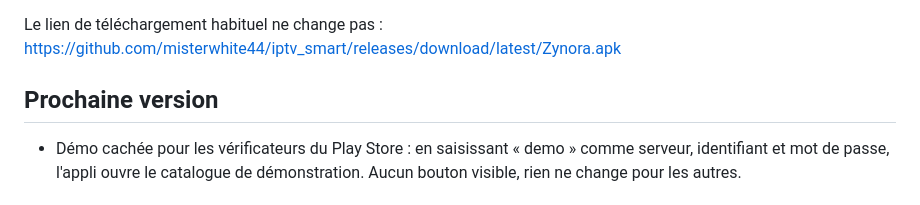
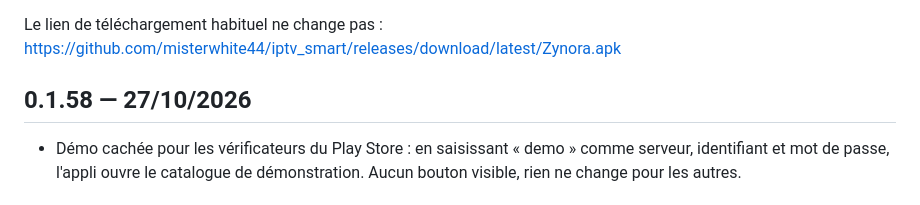
Before and after one commit to misterwhite44/iptv_smart, a Markdown page: CHANGELOG.md, the part around the change. Drawn GitHub-style.

Commit message:
CHANGELOG : version 0.1.58

```diff
--- a/CHANGELOG.md
+++ b/CHANGELOG.md
@@ -18,7 +18,7 @@ remplacé tout seul par le numéro de la version et sa date.
 Le lien de téléchargement habituel ne change pas :
 https://github.com/misterwhite44/iptv_smart/releases/download/latest/Zynora.apk
 
-## Prochaine version
+## 0.1.58 — 27/10/2026
 - Démo cachée pour les vérificateurs du Play Store : en saisissant « demo »
   comme serveur, identifiant et mot de passe, l'appli ouvre le catalogue de
   démonstration. Aucun bouton visible, rien ne change pour les autres.
```
